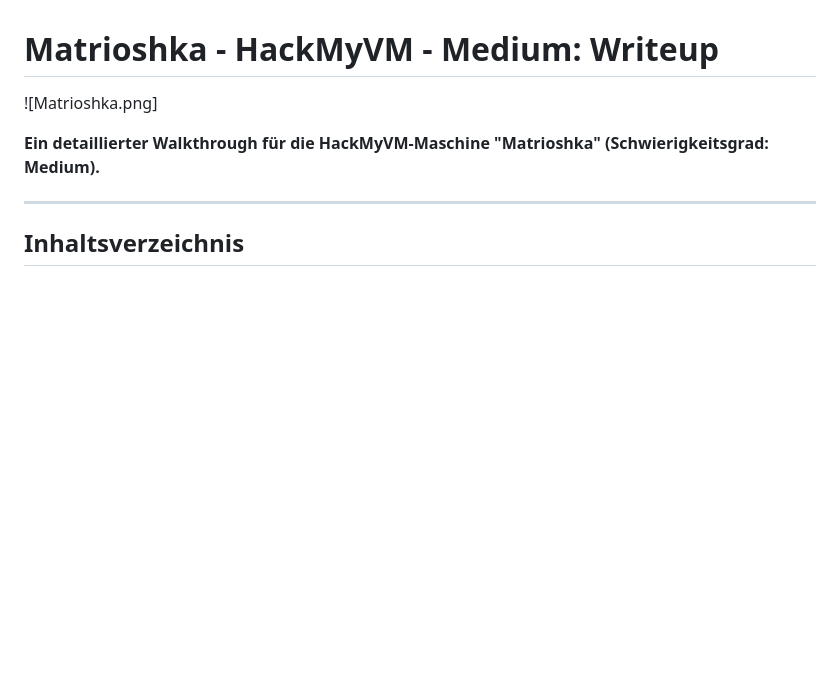
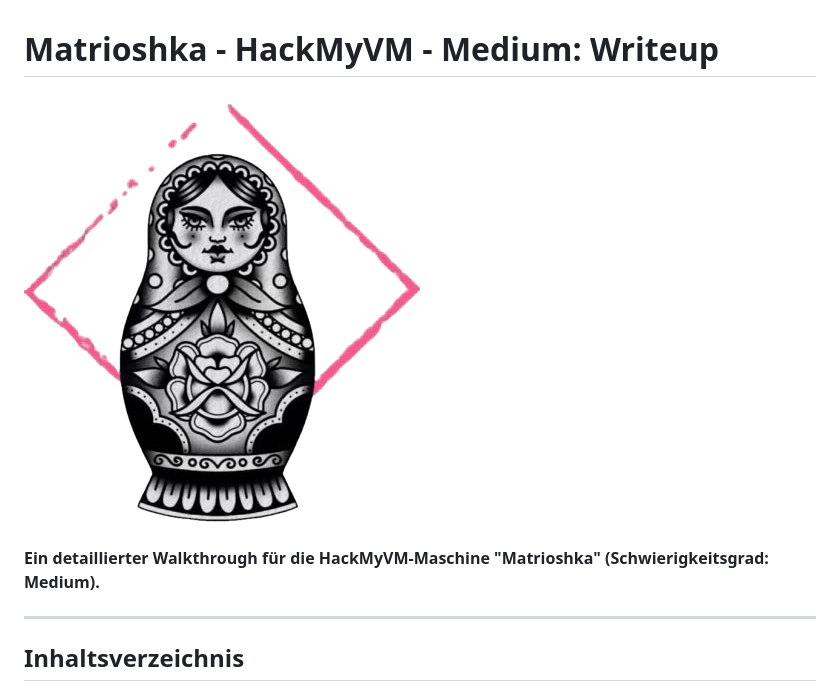
Before and after one commit to AlienTec1908/Matrioshka_HackMyVM_Medium, a Markdown page: README.md, the part around the change. Rendered like a GitHub page; blank space fills up the shorter version.

```diff
--- a/README.md
+++ b/README.md
@@ -1,6 +1,6 @@
 # Matrioshka - HackMyVM - Medium: Writeup
 
-![Matrioshka.png]
+![Matrioshka Banner/Logo](Matrioshka.png)
 
 **Ein detaillierter Walkthrough für die HackMyVM-Maschine "Matrioshka" (Schwierigkeitsgrad: Medium).**
 
```
